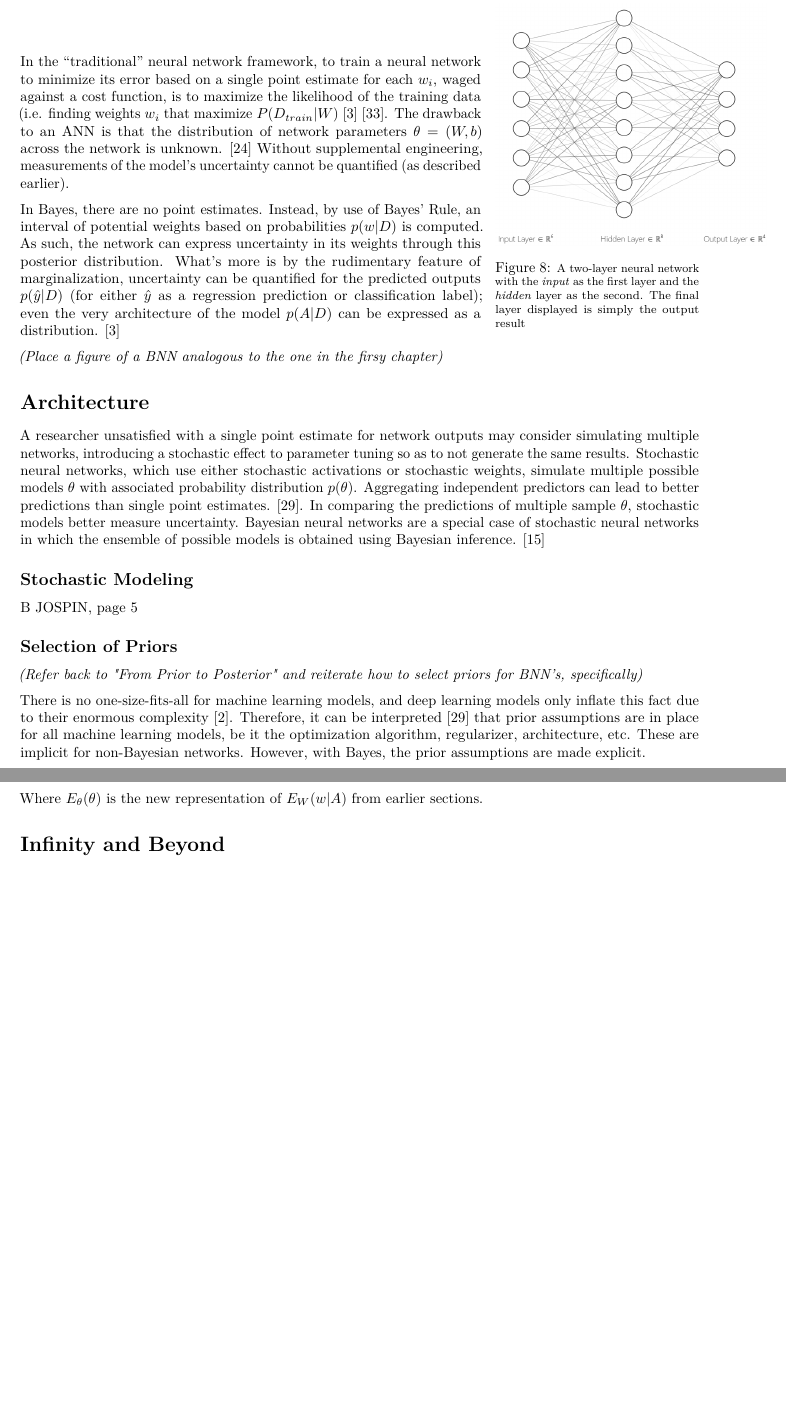
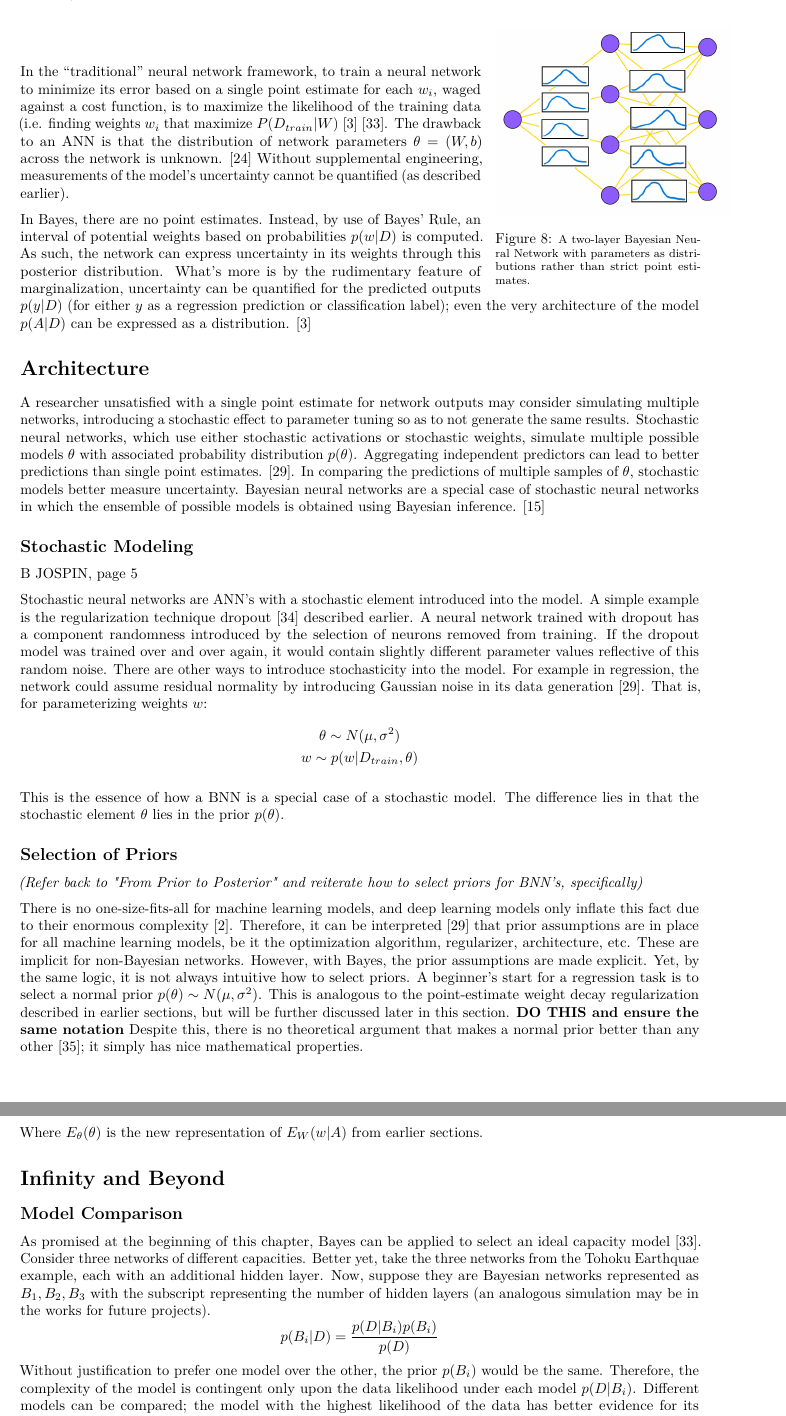
Before and after one commit to elsuam/Bayesian-Neural-Networks, a LaTeX thesis (main.tex, which reads BNN.tex): two parts of pages 22 and 23 of 26 before the commit and two parts of pages 22 and 24 of 27 after it, joined at a grey line, cut so that both start at the same text, the shorter picture padded with empty space. Compiled offline with pdfLaTeX.

Commit message:
Updates from Overleaf

```diff
--- a/BNN.tex
+++ b/BNN.tex
@@ -1,33 +1,40 @@
 \chapter{Bayesian Neural Networks}
 
 \begin{wrapfigure}{r}{0.3\textwidth}
-  \vspace{-50pt}
+  \vspace{-40pt}
     \centering
-    \includegraphics[width=.4\textwidth]{Figures/NN_int.png}
-    \caption{\footnotesize{A two-layer neural network with the \emph{input} as the first layer and the \emph{hidden} layer as the second.  The final layer displayed is simply the output result}}
-  \label{NNet}
-  \vspace{-20pt}
+    \includegraphics[width=.35\textwidth]{Figures/BNN_weightstoc.png}
+    \caption{\footnotesize{A two-layer Bayesian Neural Network with parameters as distributions rather than strict point estimates.}}
+  \label{BayesNet}
+  \vspace{-10pt}
 \end{wrapfigure}
 
  In the ``traditional'' neural network framework, to train a neural network to minimize its error based on a single point estimate for each $w_i$, waged against a cost function, is to maximize the likelihood of the training data (i.e. finding weights $w_i$ that maximize $P(D_{train}|W)$ \cite{bishop1995} \cite{bishop1997bayesian}.  The drawback to an ANN is that the distribution of network parameters $\theta = (W,b)$ across the network is unknown. \cite{mullachery2018bayesian}  Without supplemental engineering, measurements of the model's uncertainty cannot be quantified (as described earlier).
 
- In Bayes, there are no point estimates. Instead, by use of Bayes’ Rule, an interval of potential weights based on probabilities $p(w|D)$ is computed.  As such, the network can express uncertainty in its weights through this posterior distribution.  What's more is by the rudimentary feature of marginalization, uncertainty can be quantified for the predicted outputs $p(\hat{y}|D)$ (for either $\hat{y}$ as a regression prediction or classification label); even the very architecture of the model $p(A|D)$ can be expressed as a distribution. \cite{bishop1995}
-
- \textit{(Place a figure of a BNN analogous to the one in the firsy chapter)}
+ In Bayes, there are no point estimates. Instead, by use of Bayes’ Rule, an interval of potential weights based on probabilities $p(w|D)$ is computed.  As such, the network can express uncertainty in its weights through this posterior distribution.  What's more is by the rudimentary feature of marginalization, uncertainty can be quantified for the predicted outputs $p(y|D)$ (for either $y$ as a regression prediction or classification label); even the very architecture of the model $p(A|D)$ can be expressed as a distribution. \cite{bishop1995}
 
 
 \section{Architecture}
 
-A researcher unsatisfied with a single point estimate for network outputs may consider simulating multiple networks, introducing a stochastic effect to parameter tuning so as to not generate the same results. Stochastic neural networks, which use either stochastic activations or stochastic weights, simulate multiple possible models $\theta$ with associated probability distribution $p(\theta)$.  Aggregating independent predictors can lead to better predictions than single point estimates. \cite{Jospin}.  In comparing the predictions of multiple sample $\theta$, stochastic models better measure uncertainty.  Bayesian neural networks are a special case of stochastic neural networks in which the ensemble of possible models is obtained using Bayesian inference. \cite{mackay1992practical}
+A researcher unsatisfied with a single point estimate for network outputs may consider simulating multiple networks, introducing a stochastic effect to parameter tuning so as to not generate the same results. Stochastic neural networks, which use either stochastic activations or stochastic weights, simulate multiple possible models $\theta$ with associated probability distribution $p(\theta)$.  Aggregating independent predictors can lead to better predictions than single point estimates. \cite{Jospin}.  In comparing the predictions of multiple samples of $\theta$, stochastic models better measure uncertainty.  Bayesian neural networks are a special case of stochastic neural networks in which the ensemble of possible models is obtained using Bayesian inference. \cite{mackay1992practical}
 
 \subsection{Stochastic Modeling} B
 JOSPIN, page 5
+
+Stochastic neural networks are ANN's with a stochastic element introduced into the model.  A simple example is the regularization technique dropout \cite{goan2020bayesian} described earlier.  A neural network trained with dropout has a component randomness introduced by the selection of neurons removed from training.  If the dropout model was trained over and over again, it would contain slightly different parameter values reflective of this random noise.  There are other ways to introduce stochasticity into the model.  For example in regression, the network could assume residual normality by introducing Gaussian noise in its data generation \cite{Jospin}.  That is, for parameterizing weights $w$:
+\begin{gather*}
+\theta \sim N(\mu,\sigma^2) \\
+w \sim p(w|D_{train},\theta)
+\end{gather*}
+
+This is the essence of how a BNN is a special case of a stochastic model.  The difference lies in that the stochastic element $\theta$ lies in the prior $p(\theta)$.
 
 \subsection{Selection of Priors}
 
 \textit{(Refer back to "From Prior to Posterior" and reiterate how to select priors for BNN's, specifically)}
 
-There is no one-size-fits-all for machine learning models, and deep learning models only inflate this fact due to their enormous complexity \cite{Goodfellow-et-al-2016}.  Therefore, it can be interpreted \cite{Jospin} that prior assumptions are in place for all machine learning models, be it the optimization algorithm, regularizer, architecture, etc. These are implicit for non-Bayesian networks.  However, with Bayes, the prior assumptions are made explicit.
+There is no one-size-fits-all for machine learning models, and deep learning models only inflate this fact due to their enormous complexity \cite{Goodfellow-et-al-2016}.  Therefore, it can be interpreted \cite{Jospin} that prior assumptions are in place for all machine learning models, be it the optimization algorithm, regularizer, architecture, etc. These are implicit for non-Bayesian networks.  However, with Bayes, the prior assumptions are made explicit.  Yet, by the same logic, it is not always intuitive how to select priors.  A beginner's start for a regression task is to select a normal prior $p(\theta) \sim N(\mu,\sigma^2)$.  This is analogous to the point-estimate weight decay regularization described in earlier sections, but will be further discussed later in this section. \textbf{DO THIS and ensure the same notation}  Despite this, there is no theoretical argument that makes a normal prior better than any other \cite{silvestro2020prior}; it simply has nice mathematical properties.
+
 
 \subsection{Development}
 
@@ -105,6 +112,16 @@ Where $E_{\theta}(\theta)$ is the new representation of $E_W(w|A)$ from earlier
 
 \section{Infinity and Beyond}
 
+\subsection{Model Comparison}
+As promised at the beginning of this chapter, Bayes can be applied to select an ideal capacity model \cite{bishop1997bayesian}.  Consider three networks of different capacities.  Better yet, take the three networks from the Tohoku Earthquae example, each with an additional hidden layer.  Now, suppose they are Bayesian networks represented as $B_1, B_2, B_3$ with the subscript representing the number of hidden layers (an analogous simulation may be in the works for future projects).
+$$
+p(B_i|D) = \frac{p(D|B_i)p(B_i)}{p(D)}
+$$
+Without justification to prefer one model over the other, the prior $p(B_i)$ would be the same.  Therefore, the complexity of the model is contingent only upon the data likelihood under each model $p(D|B_i)$.  Different models can be compared; the model with the highest likelihood of the data has better evidence for its predictions.
+
+\subsection{Mixed Networks}
+Just as a Convolutional Neural Network is simply any neural network which incorporates the convolution operation, so too can a Bayesian component of a neural network be limited to just one layer.
+
 \subsection{Bayesian Teachers}
 Jospin p. 14
 
```
Also changed, not shown: ref.bib (+16 -0 lines).
